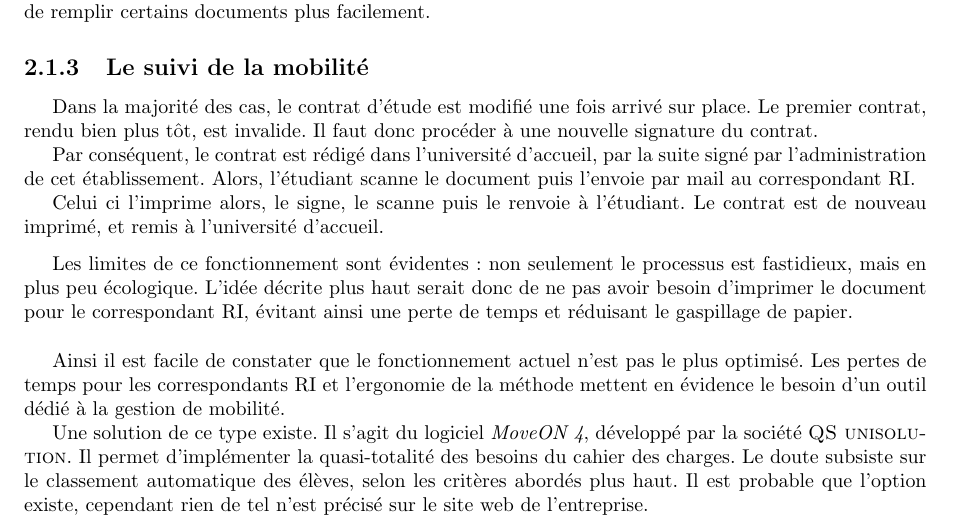
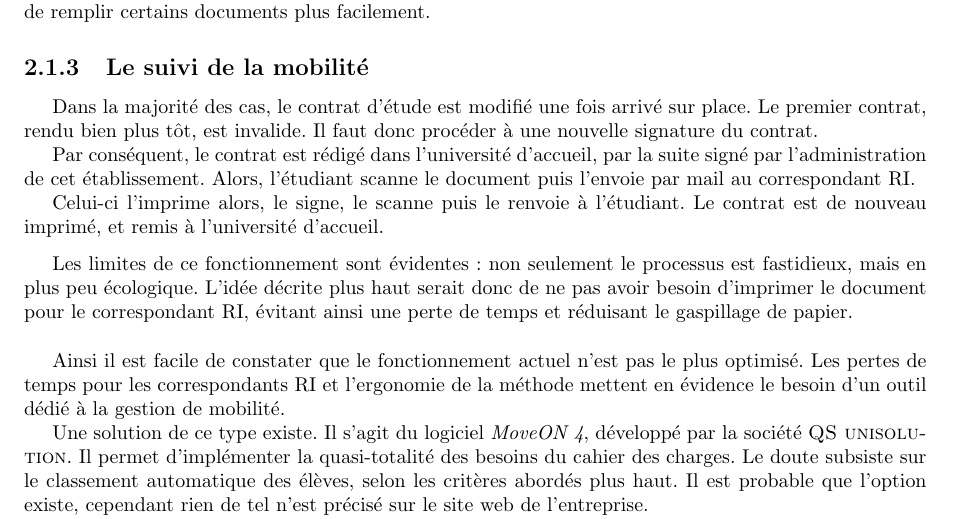
Before and after one commit to Livda/ILikeToMoveIt, a LaTeX document (Rapport de pré-étude/Rapport.tex, which reads Rapport de pré-étude/Existant/autre.tex): part of page 8 of 19, cut so that both start at the same text. Compiled offline with pdfLaTeX.

Commit message:
celui-ci  et pas celui ci

```diff
--- a/Rapport de pré-étude/Existant/autre.tex
+++ b/Rapport de pré-étude/Existant/autre.tex
@@ -53,7 +53,7 @@ Dans la majorité des cas, le contrat d'étude est modifié une fois arrivé sur
 
 Par conséquent, le contrat est rédigé dans l'université d'accueil, par la suite  signé par l'administration de cet établissement. Alors, l'étudiant scanne  le document puis l'envoie par mail au \ri.
 
-Celui ci l'imprime alors, le signe, le scanne puis le renvoie à l'étudiant. Le contrat est  de nouveau imprimé, et remis à l'université d'accueil.
+Celui-ci l'imprime alors, le signe, le scanne puis le renvoie à l'étudiant. Le contrat est  de nouveau imprimé, et remis à l'université d'accueil.
 
 \medbreak
 
```
Also changed, not shown: Rapport de pré-étude/Projet/cdc.tex (+1 -1 lines).
